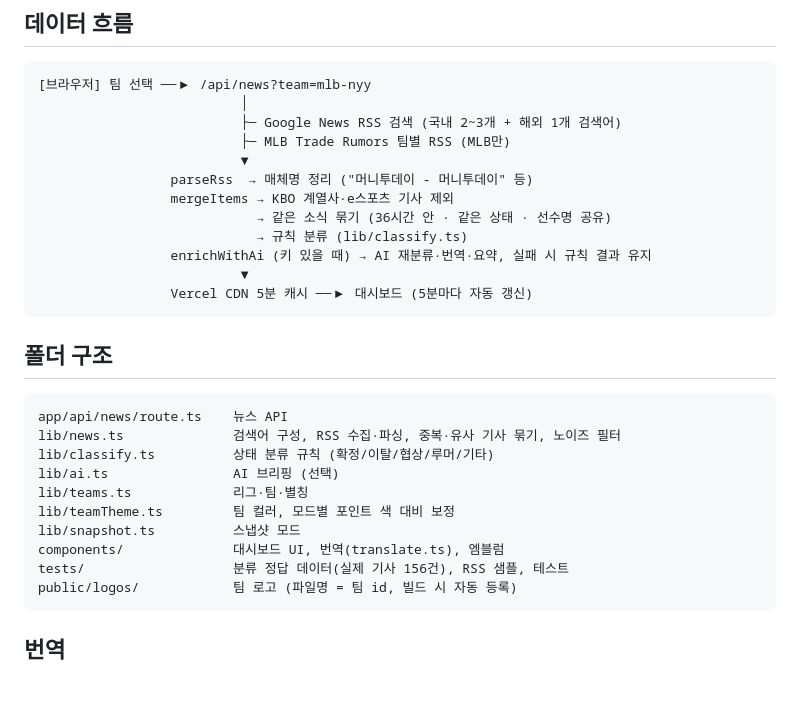
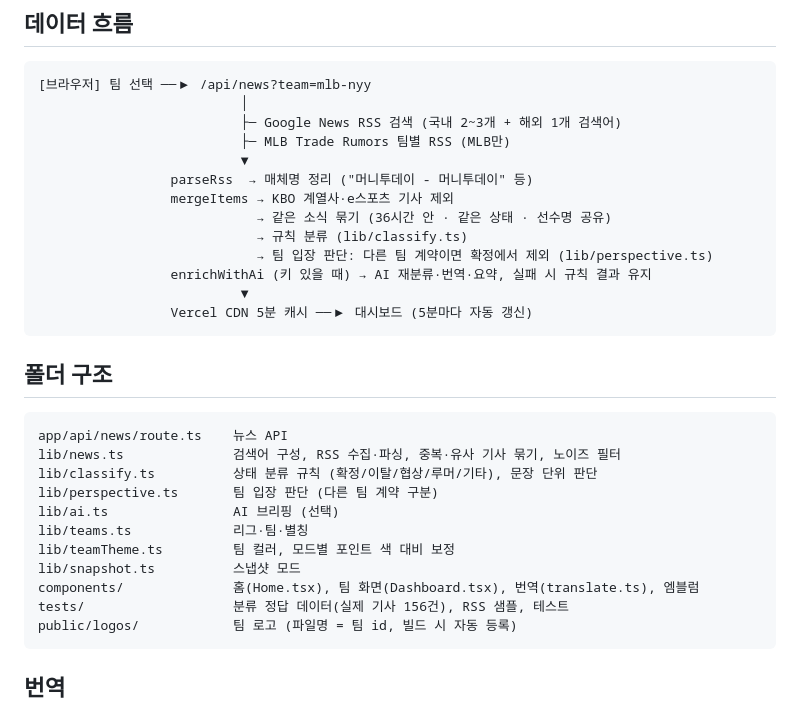
Before and after one commit to Devloperluce/FA_Dashboard, a Markdown page: FA_Dashboard/README.md, the part around the change. GitHub-like rendering; blank space fills up the shorter version.

````diff
--- a/FA_Dashboard/README.md
+++ b/FA_Dashboard/README.md
@@ -33,6 +33,7 @@ npm test                  # 파싱·AI 응답 해석·분류 정확도 테스트
                  mergeItems → KBO 계열사·e스포츠 기사 제외
                             → 같은 소식 묶기 (36시간 안 · 같은 상태 · 선수명 공유)
                             → 규칙 분류 (lib/classify.ts)
+                            → 팀 입장 판단: 다른 팀 계약이면 확정에서 제외 (lib/perspective.ts)
                  enrichWithAi (키 있을 때) → AI 재분류·번역·요약, 실패 시 규칙 결과 유지
                           ▼
                  Vercel CDN 5분 캐시 ──▶ 대시보드 (5분마다 자동 갱신)
@@ -43,12 +44,13 @@ npm test                  # 파싱·AI 응답 해석·분류 정확도 테스트
 ```
 app/api/news/route.ts    뉴스 API
 lib/news.ts              검색어 구성, RSS 수집·파싱, 중복·유사 기사 묶기, 노이즈 필터
-lib/classify.ts          상태 분류 규칙 (확정/이탈/협상/루머/기타)
+lib/classify.ts          상태 분류 규칙 (확정/이탈/협상/루머/기타), 문장 단위 판단
+lib/perspective.ts       팀 입장 판단 (다른 팀 계약 구분)
 lib/ai.ts                AI 브리핑 (선택)
 lib/teams.ts             리그·팀·별칭
 lib/teamTheme.ts         팀 컬러, 모드별 포인트 색 대비 보정
 lib/snapshot.ts          스냅샷 모드
-components/              대시보드 UI, 번역(translate.ts), 엠블럼
+components/              홈(Home.tsx), 팀 화면(Dashboard.tsx), 번역(translate.ts), 엠블럼
 tests/                   분류 정답 데이터(실제 기사 156건), RSS 샘플, 테스트
 public/logos/            팀 로고 (파일명 = 팀 id, 빌드 시 자동 등록)
 ```
````
Also changed, not shown: README.md (+8 -4 lines), FA_Dashboard/docs/screen-home.png (added), 10 other files.
